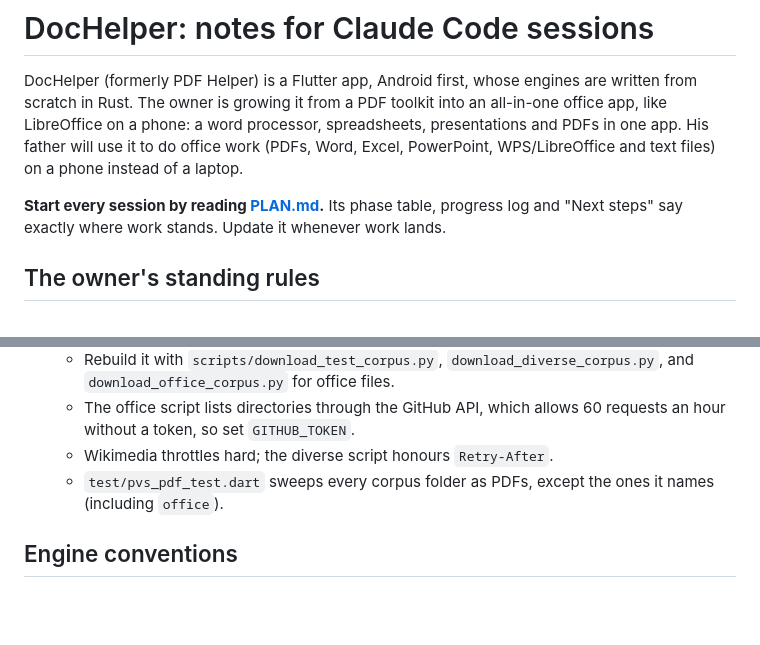
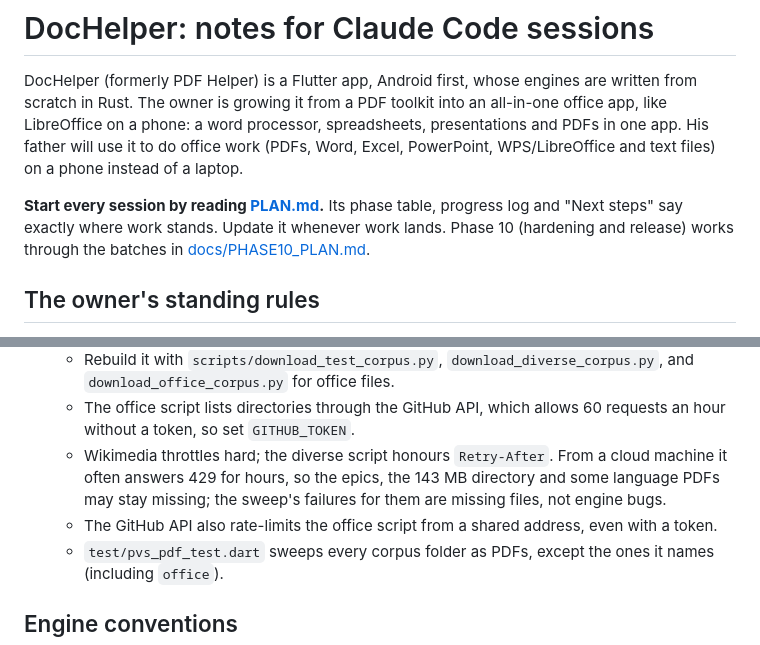
Before and after one commit to koundinyalanka1/pdfhelper, a Markdown page: CLAUDE.md, 2 parts joined by grey strips. Drawn GitHub-style; blank space fills up the shorter version.

```diff
--- a/CLAUDE.md
+++ b/CLAUDE.md
@@ -9,7 +9,8 @@ text files) on a phone instead of a laptop.
 
 **Start every session by reading [PLAN.md](PLAN.md).** Its phase table,
 progress log and "Next steps" say exactly where work stands. Update it
-whenever work lands.
+whenever work lands. Phase 10 (hardening and release) works through the
+batches in [docs/PHASE10_PLAN.md](docs/PHASE10_PLAN.md).
 
 ## The owner's standing rules
 
@@ -142,6 +143,11 @@ bash scripts/build_engines.sh test     # cargo tests: doc_common, text, sheet, w
   - The office script lists directories through the GitHub API, which
     allows 60 requests an hour without a token, so set `GITHUB_TOKEN`.
   - Wikimedia throttles hard; the diverse script honours `Retry-After`.
+    From a cloud machine it often answers 429 for hours, so the epics,
+    the 143 MB directory and some language PDFs may stay missing; the
+    sweep's failures for them are missing files, not engine bugs.
+  - The GitHub API also rate-limits the office script from a shared
+    address, even with a token.
   - `test/pvs_pdf_test.dart` sweeps every corpus folder as PDFs, except the
     ones it names (including `office`).
 
```
Also changed, not shown: PLAN.md (+89 -20 lines).
